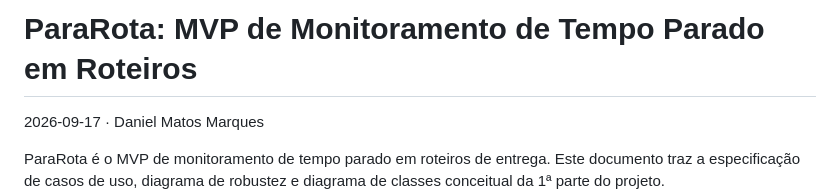
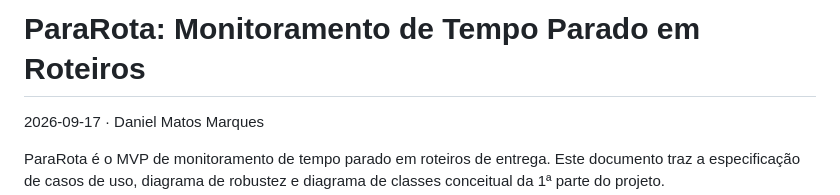
Before and after one commit to JackDanielxs/ParaRotaMVP, a Markdown page: README.md, the part around the change. Drawn GitHub-style.

Commit message:
Update project title in README.md

```diff
--- a/README.md
+++ b/README.md
@@ -1,4 +1,4 @@
-# ParaRota: MVP de Monitoramento de Tempo Parado em Roteiros
+# ParaRota: Monitoramento de Tempo Parado em Roteiros
 
 2026-09-17 · Daniel Matos Marques
 
```
